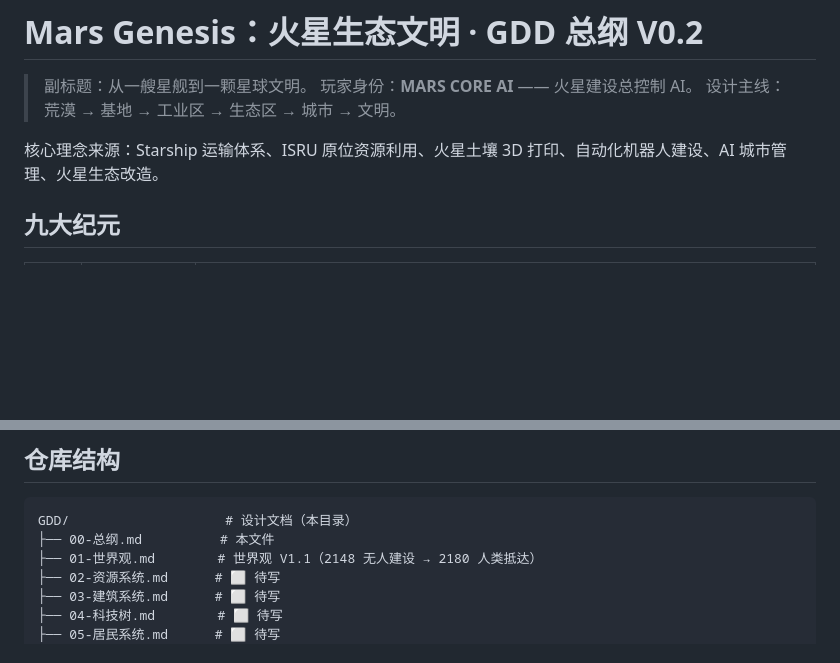
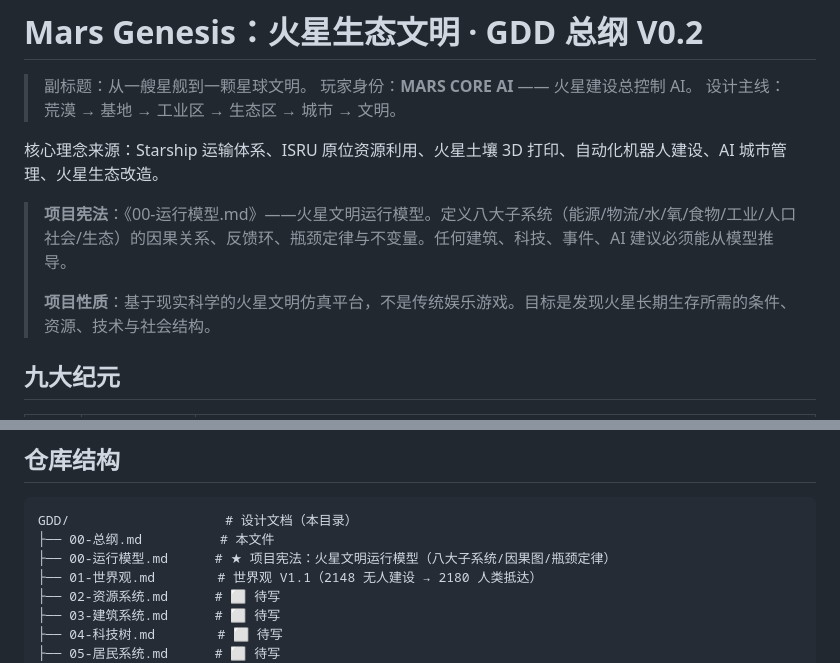
Before and after one commit to curzydj8/mars-geek, a Markdown page: GDD/00-总纲.md, 2 parts joined by grey strips. Drawn GitHub-style; blank space fills up the shorter version.

Commit message:
deploy GDD/00-总纲.md

````diff
--- a/GDD/00-总纲.md
+++ b/GDD/00-总纲.md
@@ -5,6 +5,10 @@
 > 设计主线：荒漠 → 基地 → 工业区 → 生态区 → 城市 → 文明。
 
 核心理念来源：Starship 运输体系、ISRU 原位资源利用、火星土壤 3D 打印、自动化机器人建设、AI 城市管理、火星生态改造。
+
+> **项目宪法**：《00-运行模型.md》——火星文明运行模型。定义八大子系统（能源/物流/水/氧/食物/工业/人口社会/生态）的因果关系、反馈环、瓶颈定律与不变量。任何建筑、科技、事件、AI 建议必须能从模型推导。
+>
+> **项目性质**：基于现实科学的火星文明仿真平台，不是传统娱乐游戏。目标是发现火星长期生存所需的条件、资源、技术与社会结构。
 
 ## 九大纪元
 
@@ -25,6 +29,7 @@
 ```
 GDD/                    # 设计文档（本目录）
 ├── 00-总纲.md          # 本文件
+├── 00-运行模型.md      # ★ 项目宪法：火星文明运行模型（八大子系统/因果图/瓶颈定律）
 ├── 01-世界观.md        # 世界观 V1.1（2148 无人建设 → 2180 人类抵达）
 ├── 02-资源系统.md      # ⬜ 待写
 ├── 03-建筑系统.md      # ⬜ 待写
````
